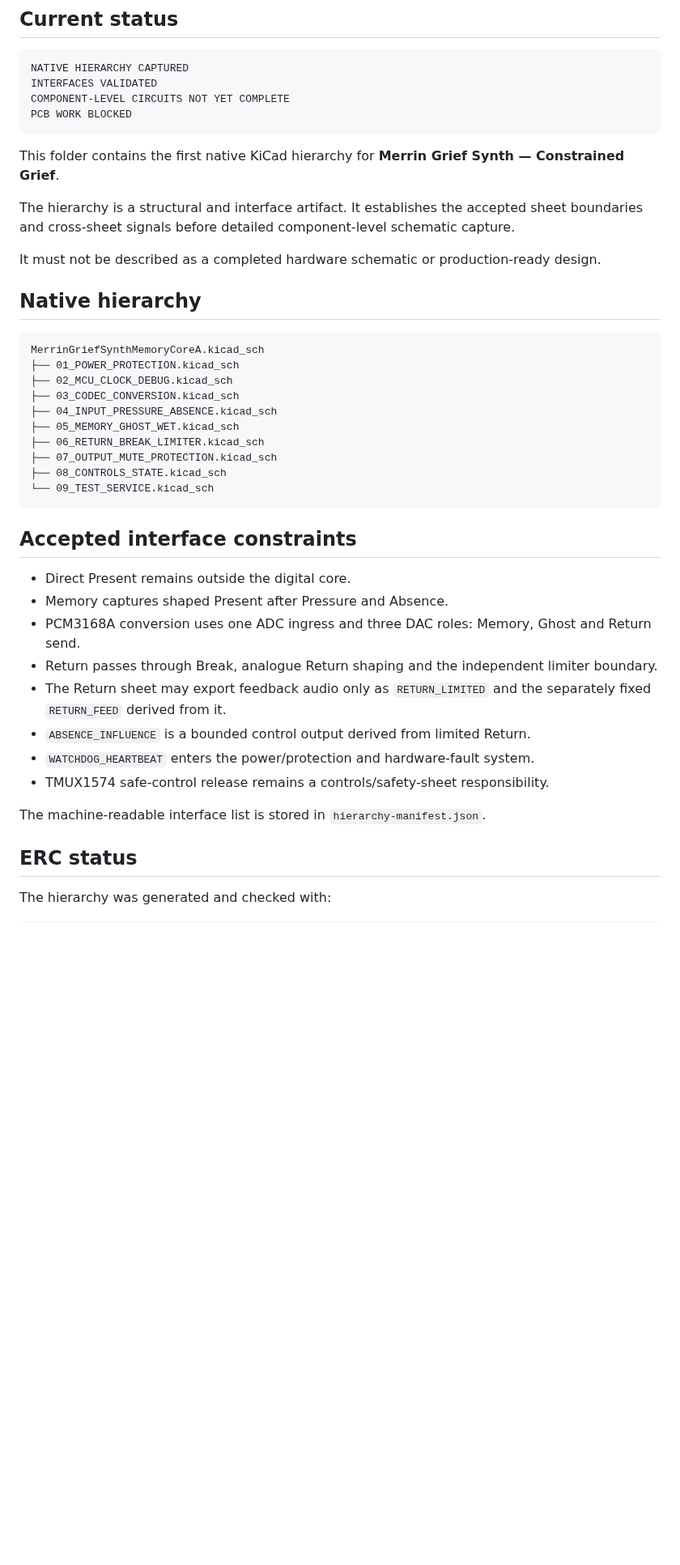
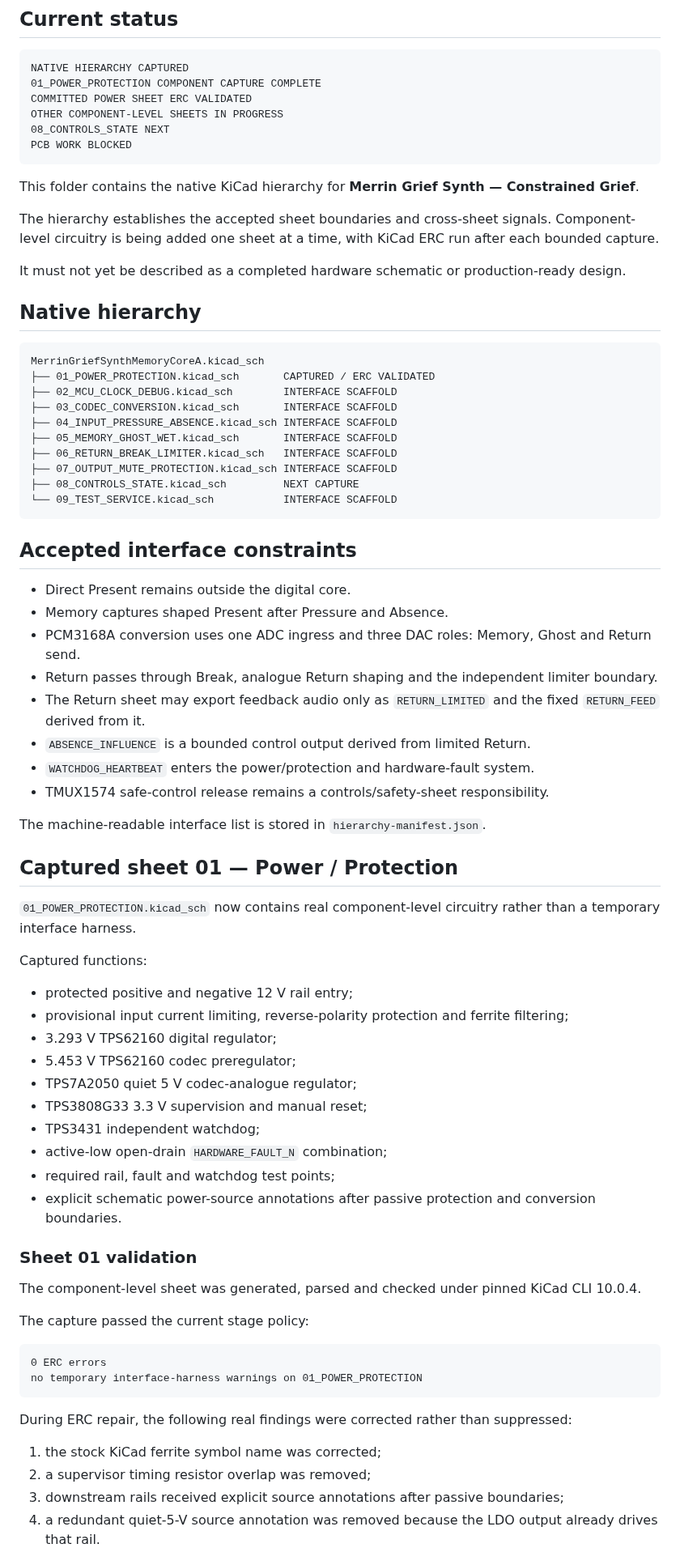
Before and after one commit to armpitpete/merrin-voice-01, a Markdown page: hardware/memory-core-prototype-a/README.md, the part around one of its changes. Shown at 81% size. Drawn GitHub-style; blank space fills up the shorter version.

Commit message:
Record validated power protection capture

````diff
--- a/hardware/memory-core-prototype-a/README.md
+++ b/hardware/memory-core-prototype-a/README.md
@@ -4,30 +4,32 @@
 
 ```text
 NATIVE HIERARCHY CAPTURED
-INTERFACES VALIDATED
-COMPONENT-LEVEL CIRCUITS NOT YET COMPLETE
+01_POWER_PROTECTION COMPONENT CAPTURE COMPLETE
+COMMITTED POWER SHEET ERC VALIDATED
+OTHER COMPONENT-LEVEL SHEETS IN PROGRESS
+08_CONTROLS_STATE NEXT
 PCB WORK BLOCKED
 ```
 
-This folder contains the first native KiCad hierarchy for **Merrin Grief Synth — Constrained Grief**.
+This folder contains the native KiCad hierarchy for **Merrin Grief Synth — Constrained Grief**.
 
-The hierarchy is a structural and interface artifact. It establishes the accepted sheet boundaries and cross-sheet signals before detailed component-level schematic capture.
+The hierarchy establishes the accepted sheet boundaries and cross-sheet signals. Component-level circuitry is being added one sheet at a time, with KiCad ERC run after each bounded capture.
 
-It must not be described as a completed hardware schematic or production-ready design.
+It must not yet be described as a completed hardware schematic or production-ready design.
 
 ## Native hierarchy
 
 ```text
 MerrinGriefSynthMemoryCoreA.kicad_sch
-├── 01_POWER_PROTECTION.kicad_sch
-├── 02_MCU_CLOCK_DEBUG.kicad_sch
-├── 03_CODEC_CONVERSION.kicad_sch
-├── 04_INPUT_PRESSURE_ABSENCE.kicad_sch
-├── 05_MEMORY_GHOST_WET.kicad_sch
-├── 06_RETURN_BREAK_LIMITER.kicad_sch
-├── 07_OUTPUT_MUTE_PROTECTION.kicad_sch
-├── 08_CONTROLS_STATE.kicad_sch
-└── 09_TEST_SERVICE.kicad_sch
+├── 01_POWER_PROTECTION.kicad_sch       CAPTURED / ERC VALIDATED
+├── 02_MCU_CLOCK_DEBUG.kicad_sch        INTERFACE SCAFFOLD
+├── 03_CODEC_CONVERSION.kicad_sch       INTERFACE SCAFFOLD
+├── 04_INPUT_PRESSURE_ABSENCE.kicad_sch INTERFACE SCAFFOLD
+├── 05_MEMORY_GHOST_WET.kicad_sch       INTERFACE SCAFFOLD
+├── 06_RETURN_BREAK_LIMITER.kicad_sch   INTERFACE SCAFFOLD
+├── 07_OUTPUT_MUTE_PROTECTION.kicad_sch INTERFACE SCAFFOLD
+├── 08_CONTROLS_STATE.kicad_sch         NEXT CAPTURE
+└── 09_TEST_SERVICE.kicad_sch           INTERFACE SCAFFOLD
 ```
 
 ## Accepted interface constraints
@@ -36,13 +38,45 @@ MerrinGriefSynthMemoryCoreA.kicad_sch
 - Memory captures shaped Present after Pressure and Absence.
 - PCM3168A conversion uses one ADC ingress and three DAC roles: Memory, Ghost and Return send.
 - Return passes through Break, analogue Return shaping and the independent limiter boundary.
-- The Return sheet may export feedback audio only as `RETURN_LIMITED` and the separately fixed `RETURN_FEED` derived from it.
+- The Return sheet may export feedback audio only as `RETURN_LIMITED` and the fixed `RETURN_FEED` derived from it.
 - `ABSENCE_INFLUENCE` is a bounded control output derived from limited Return.
 - `WATCHDOG_HEARTBEAT` enters the power/protection and hardware-fault system.
 - TMUX1574 safe-control release remains a controls/safety-sheet responsibility.
 
 The machine-readable interface list is stored in `hierarchy-manifest.json`.
 
-## ERC status
+## Captured sheet 01 — Power / Protection
 
-The hierarchy was generated and checked with:
+`01_POWER_PROTECTION.kicad_sch` now contains real component-level circuitry rather than a temporary interface harness.
+
+Captured functions:
+
+- protected positive and negative 12 V rail entry;
+- provisional input current limiting, reverse-polarity protection and ferrite filtering;
+- 3.293 V TPS62160 digital regulator;
+- 5.453 V TPS62160 codec preregulator;
+- TPS7A2050 quiet 5 V codec-analogue regulator;
+- TPS3808G33 3.3 V supervision and manual reset;
+- TPS3431 independent watchdog;
+- active-low open-drain `HARDWARE_FAULT_N` combination;
+- required rail, fault and watchdog test points;
+- explicit schematic power-source annotations after passive protection and conversion boundaries.
+
+### Sheet 01 validation
+
+The component-level sheet was generated, parsed and checked under pinned KiCad CLI 10.0.4.
+
+The capture passed the current stage policy:
+
+```text
+0 ERC errors
+no temporary interface-harness warnings on 01_POWER_PROTECTION
+```
+
+During ERC repair, the following real findings were corrected rather than suppressed:
+
+1. the stock KiCad ferrite symbol name was corrected;
+2. a supervisor timing resistor overlap was removed;
+3. downstream rails received explicit source annotations after passive boundaries;
+4. a redundant quiet-5-V source annotation was removed because the LDO output already drives that rail.
+
````
Also changed, not shown: other parts of hardware/memory-core-prototype-a/README.md (+42 -23 lines).
